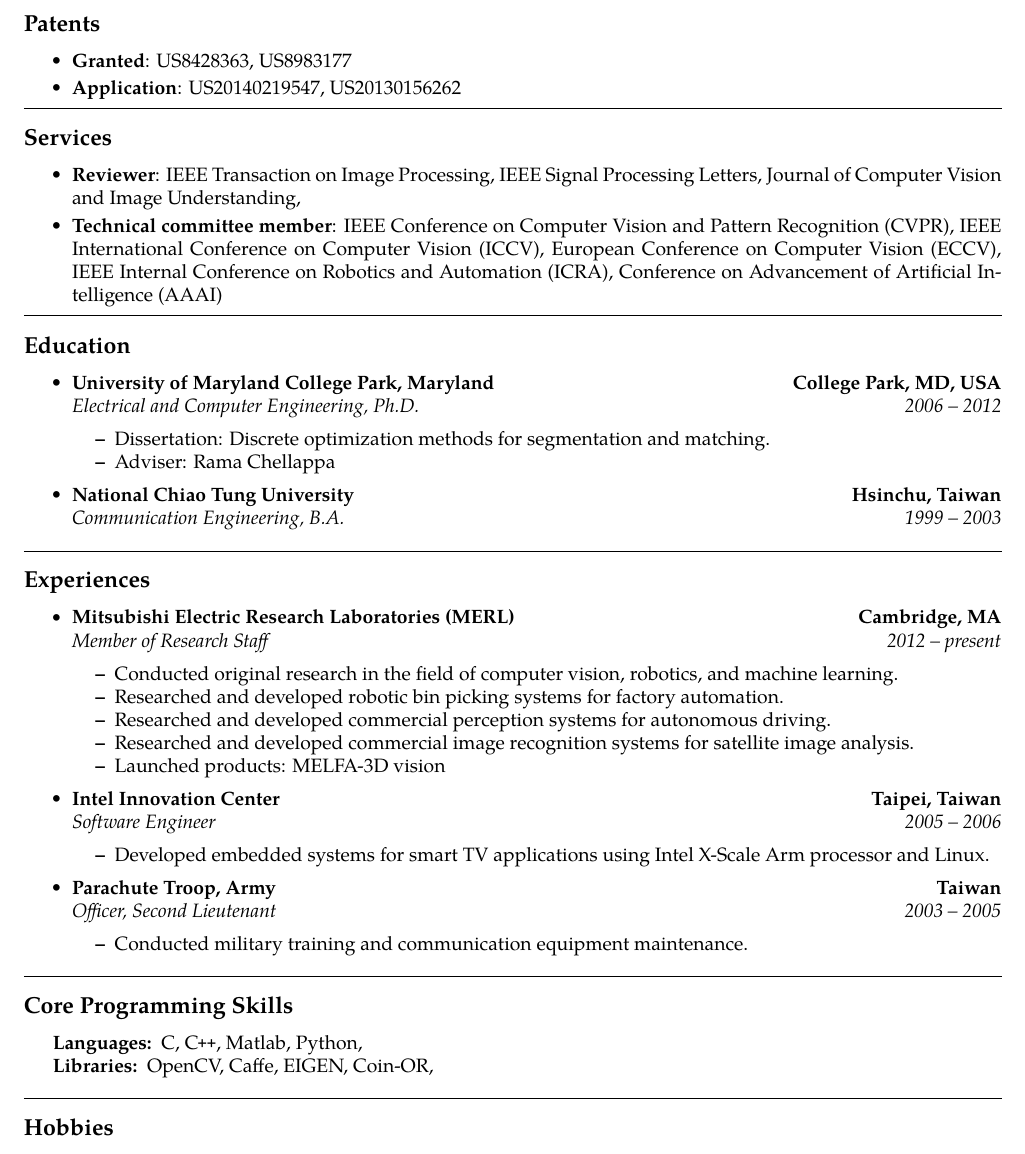
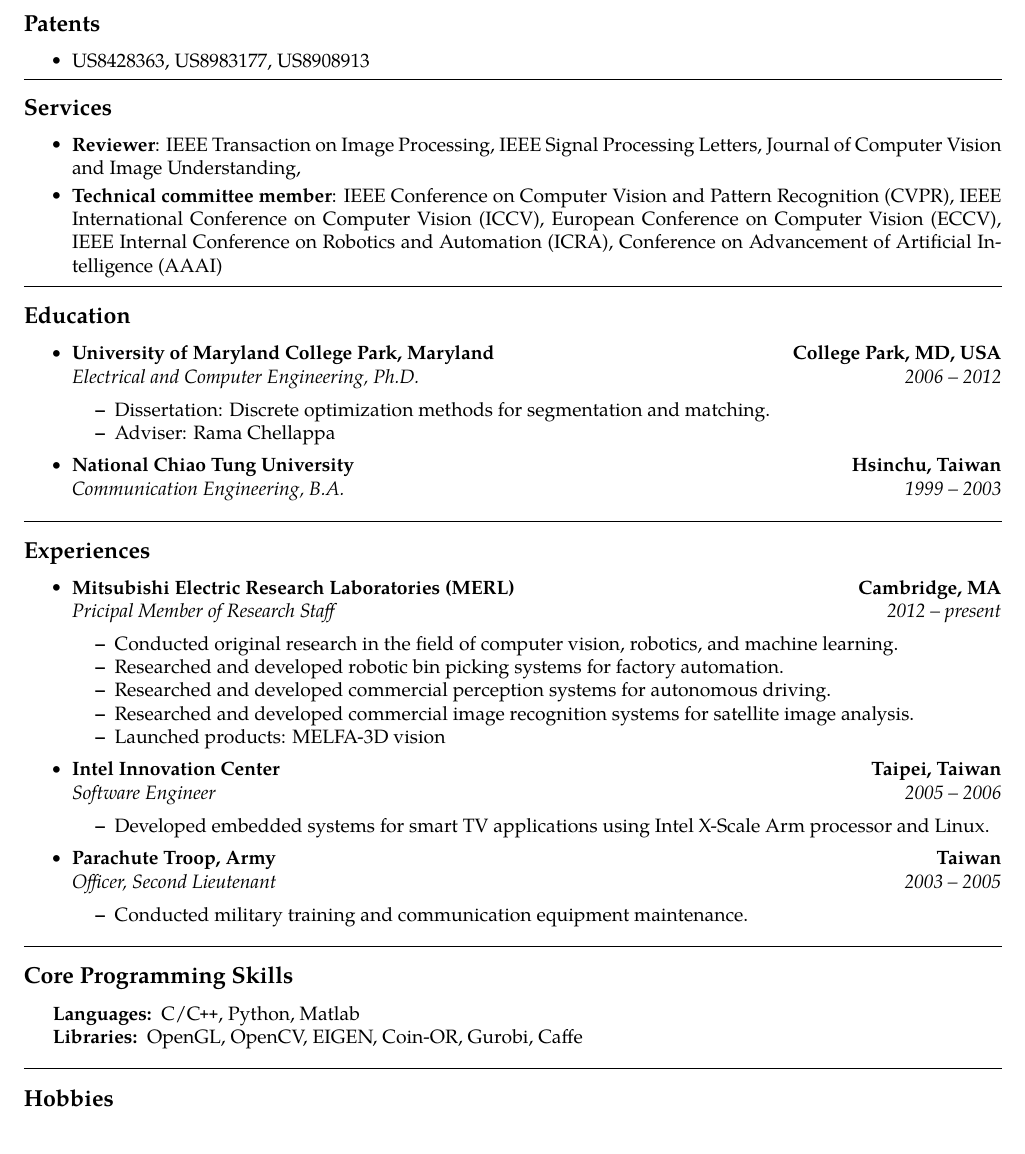
Before and after one commit to mingyuliutw/mingyuliutw.github.io, a LaTeX CV (resume/resume.tex): part of page 2 of 2, cut so that both start at the same text. The pictures show the PDF file resume/resume.pdf that the author committed with the source.

Commit message:
Update resume for my new position

```diff
--- a/resume/resume.tex
+++ b/resume/resume.tex
@@ -126,8 +126,9 @@
 \vspace{-0.4em}
 \subsection*{Patents}
 \begin{itemize}
-\item {\bf Granted}: US8428363, US8983177 \vspace{-2mm}
-\item {\bf Application}: US20140219547, US20130156262\vspace{-2mm}
+%\item {\bf Granted}:
+\item US8428363, US8983177, US8908913 \vspace{-2mm}
+%\item {\bf Application}: US20150010202, US20140219547, US20130156262\vspace{-2mm}
 \end{itemize}
 
 \hrule
@@ -182,7 +183,7 @@
 		{\textbf{Cambridge, MA}}
 	\\
 	\headerrow
-		{\emph{Member of Research Staff}}
+		{\emph{Pricipal Member of Research Staff}}
 		{\emph{2012 -- present}}
 	\begin{itemize*}
 		\item Conducted original research in the field of computer vision, robotics, and machine learning.
@@ -226,9 +227,9 @@
 \hyphenpenalty=1000
 \begin{description*}
 	\item[Languages:]
-	C, \CPP, Matlab, Python,
+	C/\CPP, Python, Matlab
 	\item[Libraries:]
-    OpenCV, Caffe, EIGEN, Coin-OR,
+    OpenGL, OpenCV, EIGEN, Coin-OR, Gurobi, Caffe
 \end{description*}
 \end{indentsection}
 
```
Also changed, not shown: resume/resume.pdf.
